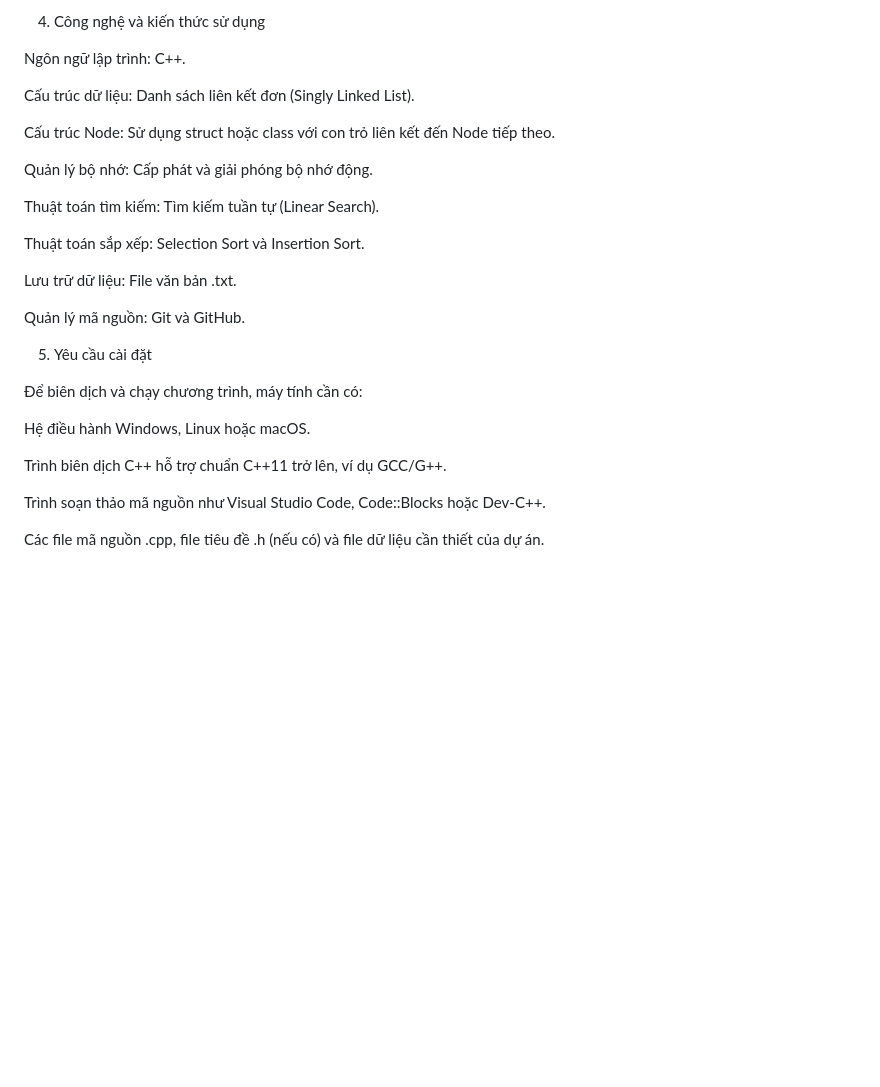
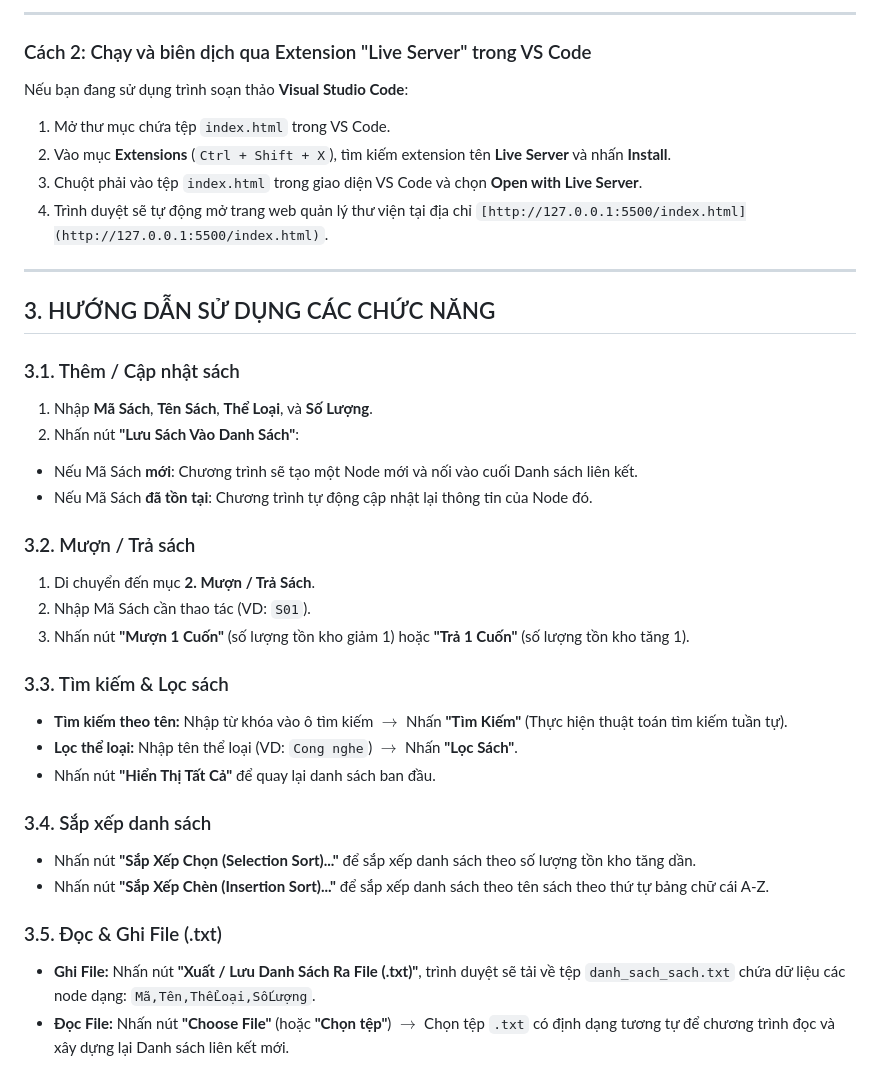
Before and after one commit to 6651020088-oss/QuanLyThuVienMini, a Markdown page: README.md, the part around one of its changes. Drawn GitHub-style; blank space fills up the shorter version.

```diff
--- a/README.md
+++ b/README.md
@@ -70,30 +83,46 @@ Giải phóng bộ nhớ động đã cấp phát khi không còn sử dụng.
 
-4. Công nghệ và kiến thức sử dụng
+---
 
-Ngôn ngữ lập trình: C++.
+### Cách 2: Chạy và biên dịch qua Extension "Live Server" trong VS Code
 
-Cấu trúc dữ liệu: Danh sách liên kết đơn (Singly Linked List).
+Nếu bạn đang sử dụng trình soạn thảo **Visual Studio Code**:
 
-Cấu trúc Node: Sử dụng struct hoặc class với con trỏ liên kết đến Node tiếp theo.
+1. Mở thư mục chứa tệp `index.html` trong VS Code.
+2. Vào mục **Extensions** (`Ctrl + Shift + X`), tìm kiếm extension tên **Live Server** và nhấn **Install**.
+3. Chuột phải vào tệp `index.html` trong giao diện VS Code và chọn **Open with Live Server**.
+4. Trình duyệt sẽ tự động mở trang web quản lý thư viện tại địa chỉ `[http://127.0.0.1:5500/index.html](http://127.0.0.1:5500/index.html)`.
 
-Quản lý bộ nhớ: Cấp phát và giải phóng bộ nhớ động.
+---
 
-Thuật toán tìm kiếm: Tìm kiếm tuần tự (Linear Search).
+## 3. HƯỚNG DẪN SỬ DỤNG CÁC CHỨC NĂNG
 
-Thuật toán sắp xếp: Selection Sort và Insertion Sort.
+### 3.1. Thêm / Cập nhật sách
 
-Lưu trữ dữ liệu: File văn bản .txt.
+1. Nhập **Mã Sách**, **Tên Sách**, **Thể Loại**, và **Số Lượng**.
+2. Nhấn nút **"Lưu Sách Vào Danh Sách"**:
+* Nếu Mã Sách **mới**: Chương trình sẽ tạo một Node mới và nối vào cuối Danh sách liên kết.
+* Nếu Mã Sách **đã tồn tại**: Chương trình tự động cập nhật lại thông tin của Node đó.
 
-Quản lý mã nguồn: Git và GitHub.
 
-5. Yêu cầu cài đặt
 
-Để biên dịch và chạy chương trình, máy tính cần có:
+### 3.2. Mượn / Trả sách
 
-Hệ điều hành Windows, Linux hoặc macOS.
+1. Di chuyển đến mục **2. Mượn / Trả Sách**.
+2. Nhập Mã Sách cần thao tác (VD: `S01`).
+3. Nhấn nút **"Mượn 1 Cuốn"** (số lượng tồn kho giảm 1) hoặc **"Trả 1 Cuốn"** (số lượng tồn kho tăng 1).
 
-Trình biên dịch C++ hỗ trợ chuẩn C++11 trở lên, ví dụ GCC/G++.
+### 3.3. Tìm kiếm & Lọc sách
 
-Trình soạn thảo mã nguồn như Visual Studio Code, Code::Blocks hoặc Dev-C++.
+* **Tìm kiếm theo tên:** Nhập từ khóa vào ô tìm kiếm $\rightarrow$ Nhấn **"Tìm Kiếm"** (Thực hiện thuật toán tìm kiếm tuần tự).
+* **Lọc thể loại:** Nhập tên thể loại (VD: `Cong nghe`) $\rightarrow$ Nhấn **"Lọc Sách"**.
+* Nhấn nút **"Hiển Thị Tất Cả"** để quay lại danh sách ban đầu.
 
-Các file mã nguồn .cpp, file tiêu đề .h (nếu có) và file dữ liệu cần thiết của dự án.
+### 3.4. Sắp xếp danh sách
+
+* Nhấn nút **"Sắp Xếp Chọn (Selection Sort)..."** để sắp xếp danh sách theo số lượng tồn kho tăng dần.
+* Nhấn nút **"Sắp Xếp Chèn (Insertion Sort)..."** để sắp xếp danh sách theo tên sách theo thứ tự bảng chữ cái A-Z.
+
+### 3.5. Đọc & Ghi File (.txt)
+
+* **Ghi File:** Nhấn nút **"Xuất / Lưu Danh Sách Ra File (.txt)"**, trình duyệt sẽ tải về tệp `danh_sach_sach.txt` chứa dữ liệu các node dạng: `Mã,Tên,ThểLoại,SốLượng`.
+* **Đọc File:** Nhấn nút **"Choose File"** (hoặc **"Chọn tệp"**) $\rightarrow$ Chọn tệp `.txt` có định dạng tương tự để chương trình đọc và xây dựng lại Danh sách liên kết mới.
```
Also changed, not shown: other parts of README.md (+48 -35 lines).
